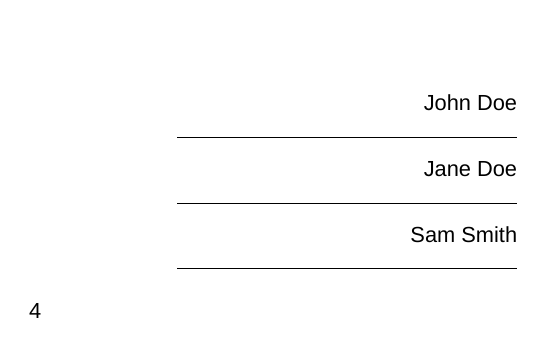
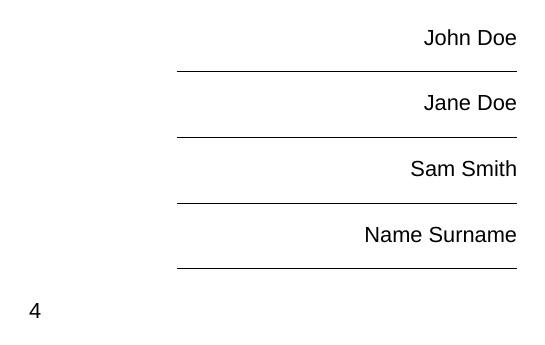
Before and after one commit to AndrePatri/PhDBiorobReportTemplate, a LaTeX document (phd_biorob_report_template.tex, which reads 00-defs.tex): page 4 of 5. Compiled offline with XeLaTeX; a missing font is replaced by an installed copy or a similar font.

Commit message:
added student signature

```diff
--- a/00-defs.tex
+++ b/00-defs.tex
@@ -147,6 +147,7 @@
 			{
 				##1 \\ \rule{60mm}{.55pt} \\[1ex]
 			}
+			\g_student_tl \\ \rule{60mm}{.55pt} \\[1ex]
 		\end{flushright}
 	\end{minipage}
 }
```
